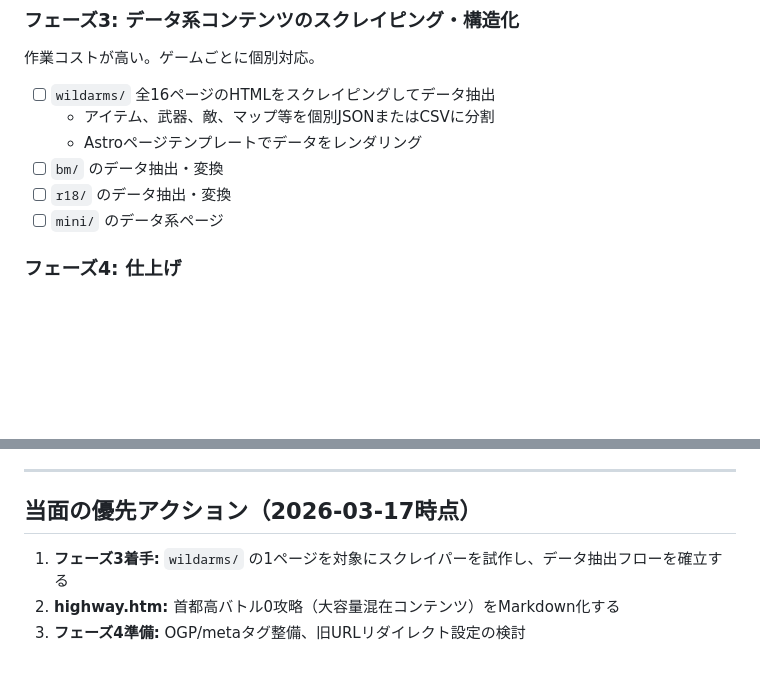
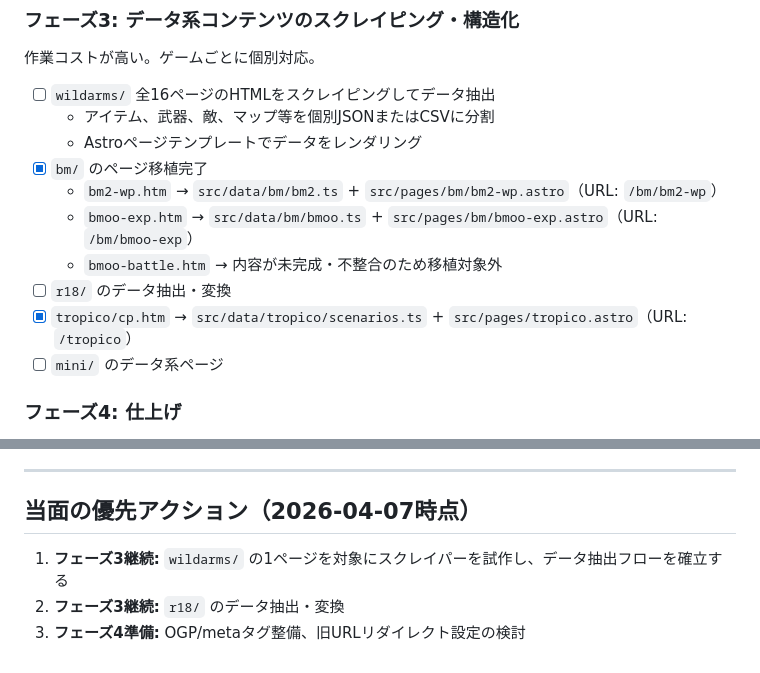
Before and after one commit to u83ism/C2G, a Markdown page: docs/移行計画.md, 2 parts joined by grey strips. GitHub-like rendering; blank space fills up the shorter version.

Commit message:
📝 移行計画をbm/tropico完了に合わせて更新

```diff
--- a/docs/移行計画.md
+++ b/docs/移行計画.md
@@ -117,8 +117,12 @@ with open("src/data/wildarms_items.csv", "w", newline="", encoding="utf-8") as f
 - [ ] `wildarms/` 全16ページのHTMLをスクレイピングしてデータ抽出
   - アイテム、武器、敵、マップ等を個別JSONまたはCSVに分割
   - Astroページテンプレートでデータをレンダリング
-- [ ] `bm/` のデータ抽出・変換
+- [x] `bm/` のページ移植完了
+  - `bm2-wp.htm` → `src/data/bm/bm2.ts` + `src/pages/bm/bm2-wp.astro`（URL: `/bm/bm2-wp`）
+  - `bmoo-exp.htm` → `src/data/bm/bmoo.ts` + `src/pages/bm/bmoo-exp.astro`（URL: `/bm/bmoo-exp`）
+  - `bmoo-battle.htm` → 内容が未完成・不整合のため移植対象外
 - [ ] `r18/` のデータ抽出・変換
+- [x] `tropico/cp.htm` → `src/data/tropico/scenarios.ts` + `src/pages/tropico.astro`（URL: `/tropico`）
 - [ ] `mini/` のデータ系ページ
 
 ### フェーズ4: 仕上げ
@@ -176,8 +180,8 @@ C2G/
 
 ---
 
-## 当面の優先アクション（2026-03-17時点）
+## 当面の優先アクション（2026-04-07時点）
 
-1. **フェーズ3着手:** `wildarms/` の1ページを対象にスクレイパーを試作し、データ抽出フローを確立する
-2. **highway.htm:** 首都高バトル0攻略（大容量混在コンテンツ）をMarkdown化する
+1. **フェーズ3継続:** `wildarms/` の1ページを対象にスクレイパーを試作し、データ抽出フローを確立する
+2. **フェーズ3継続:** `r18/` のデータ抽出・変換
 3. **フェーズ4準備:** OGP/metaタグ整備、旧URLリダイレクト設定の検討
```
